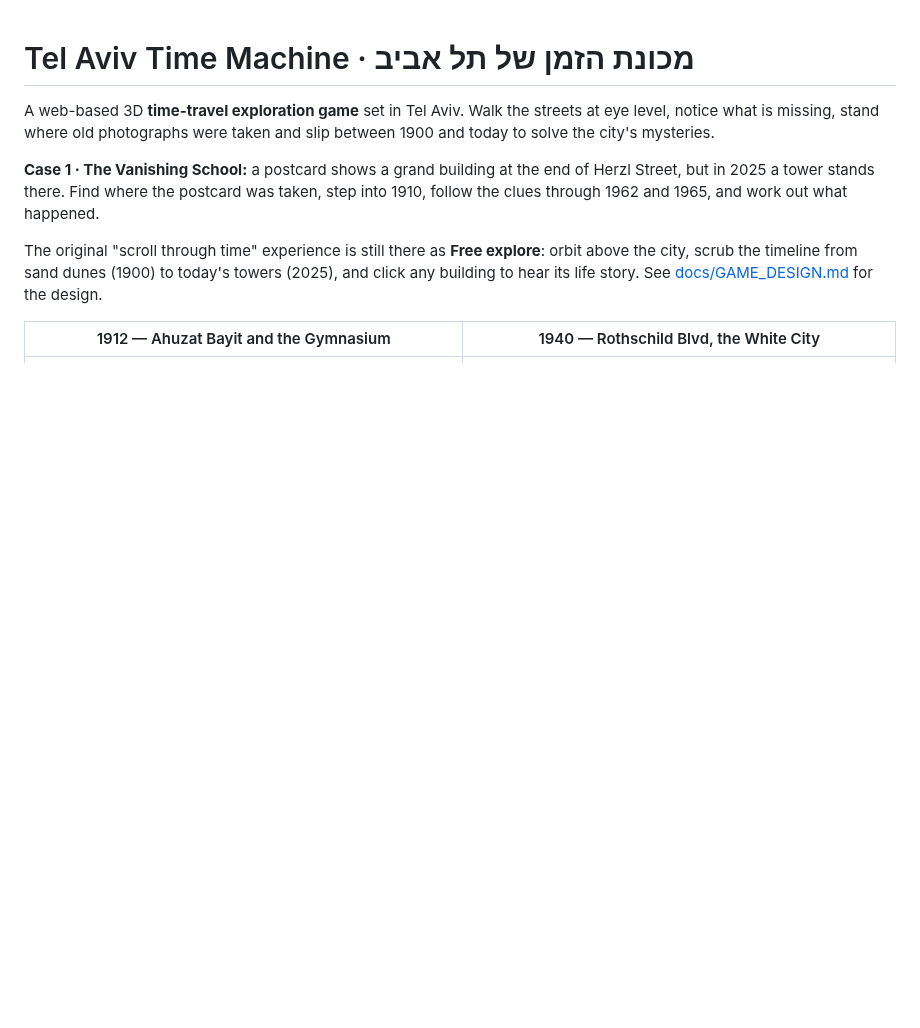
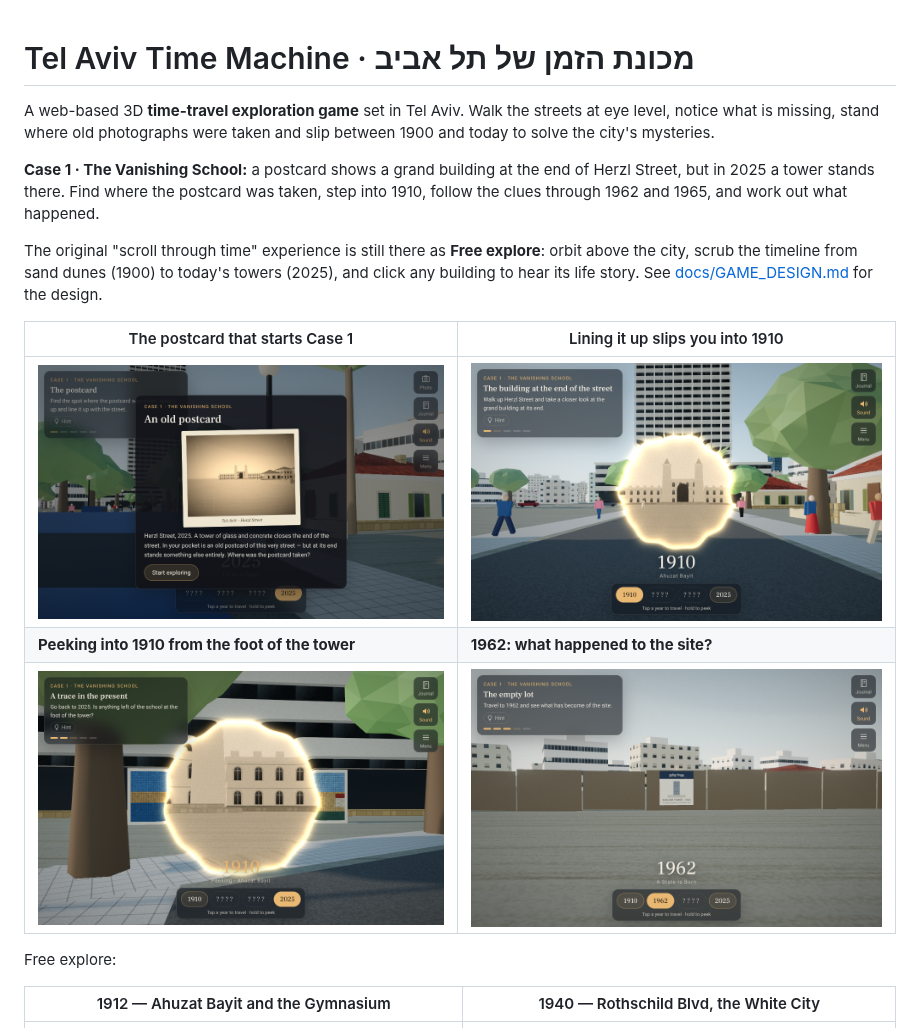
Before and after one commit to omerb4n/tel-aviv-time-machine, a Markdown page: README.md, the part around the change. GitHub-like rendering; pictures changed too: docs/screenshots/g-1962.png (added), docs/screenshots/g-peek.png (added), docs/screenshots/g-postcard.png (added); blank space fills up the shorter version.

```diff
--- a/README.md
+++ b/README.md
@@ -11,6 +11,14 @@ clues through 1962 and 1965, and work out what happened.
 The original "scroll through time" experience is still there as **Free explore**: orbit above
 the city, scrub the timeline from sand dunes (1900) to today's towers (2025), and click any
 building to hear its life story. See [docs/GAME_DESIGN.md](docs/GAME_DESIGN.md) for the design.
+
+| The postcard that starts Case 1 | Lining it up slips you into 1910 |
+| --- | --- |
+| ![postcard](docs/screenshots/g-postcard.png) | ![time slip](docs/screenshots/g-time-slip.png) |
+| **Peeking into 1910 from the foot of the tower** | **1962: what happened to the site?** |
+| ![peek](docs/screenshots/g-peek.png) | ![1962](docs/screenshots/g-1962.png) |
+
+Free explore:
 
 | 1912 — Ahuzat Bayit and the Gymnasium | 1940 — Rothschild Blvd, the White City |
 | --- | --- |
```
Also changed, not shown: 3 other files.
